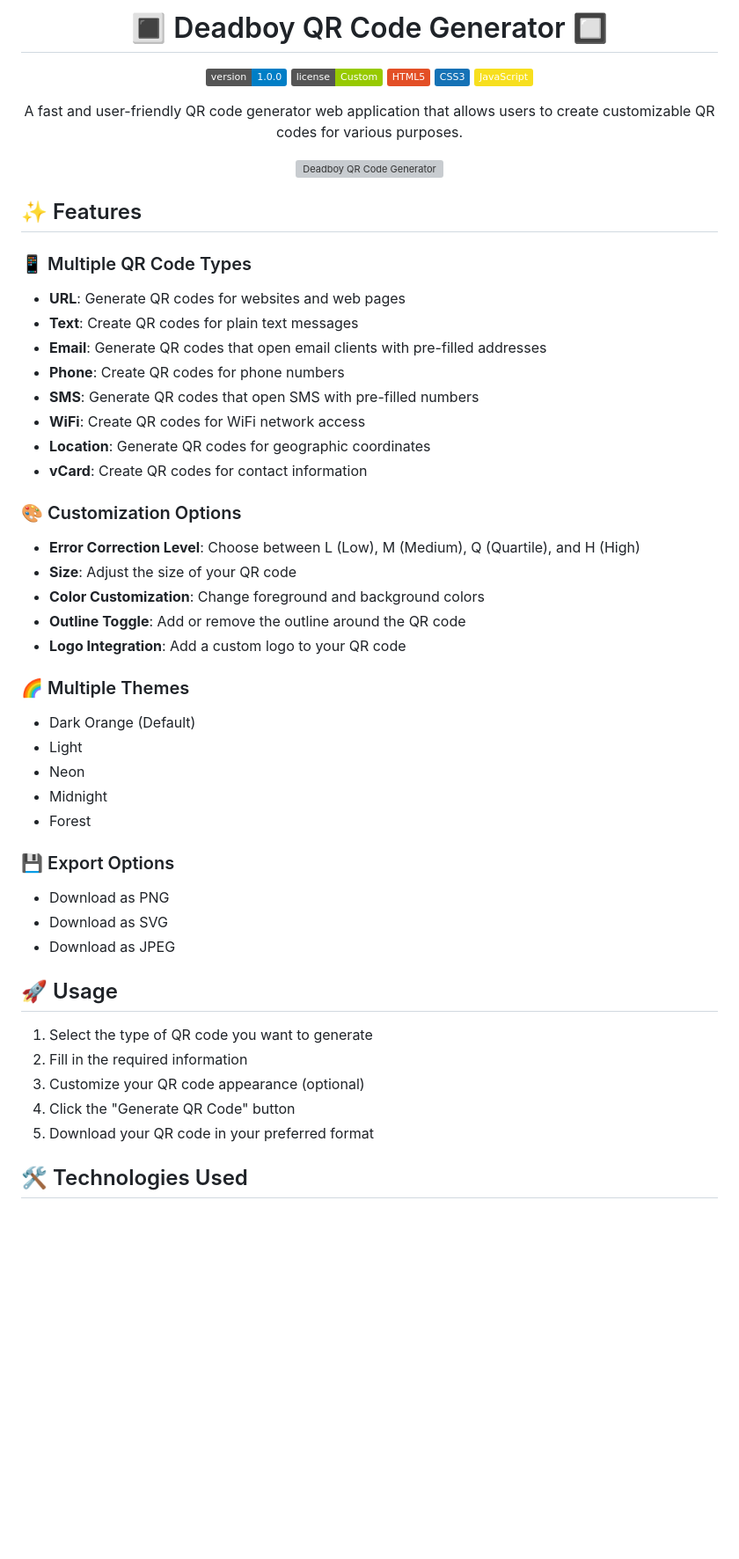
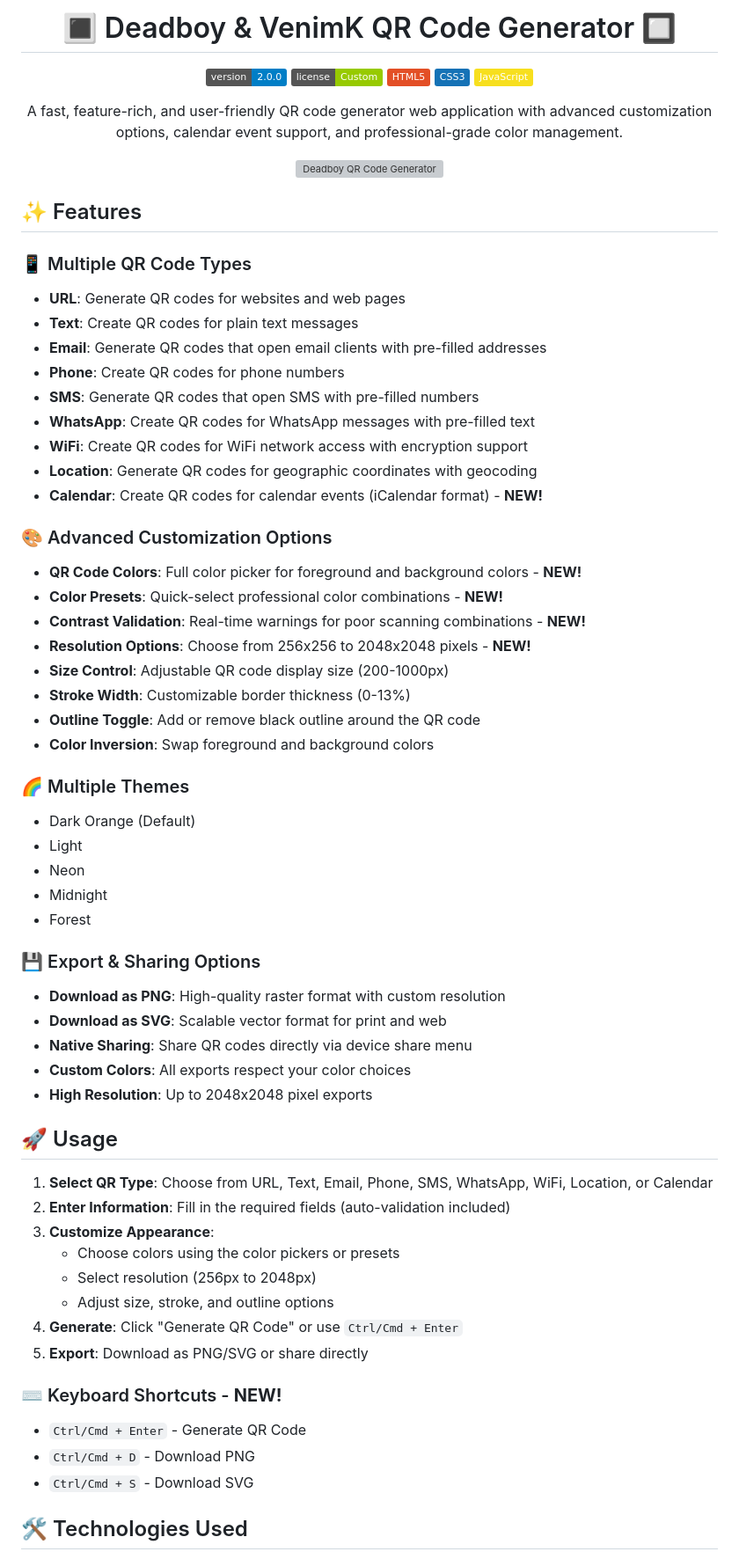
Before and after one commit to VenimK/-generate-QR-code, a Markdown page: README.md, the part around the change printed below. Shown: that part at 88% size. Drawn GitHub-style; badges without logos; blank space fills up the shorter version; grey boxes are pictures that could not be loaded.

Commit message:
docs: update README with v2.0.0 features and add VenimK as collaborator

```diff
--- a/README.md
+++ b/README.md
@@ -1,10 +1,10 @@
 <div align="center">
 
-# 🔳 Deadboy QR Code Generator 🔲
+# 🔳 Deadboy & VenimK QR Code Generator 🔲
 
-<img src="https://img.shields.io/badge/version-1.0.0-blue.svg" alt="Version"> <img src="https://img.shields.io/badge/license-Custom-green.svg" alt="License"> <img src="https://img.shields.io/badge/HTML5-E34F26?style=flat&logo=html5&logoColor=white" alt="HTML5"> <img src="https://img.shields.io/badge/CSS3-1572B6?style=flat&logo=css3&logoColor=white" alt="CSS3"> <img src="https://img.shields.io/badge/JavaScript-F7DF1E?style=flat&logo=javascript&logoColor=black" alt="JavaScript">
+<img src="https://img.shields.io/badge/version-2.0.0-blue.svg" alt="Version"> <img src="https://img.shields.io/badge/license-Custom-green.svg" alt="License"> <img src="https://img.shields.io/badge/HTML5-E34F26?style=flat&logo=html5&logoColor=white" alt="HTML5"> <img src="https://img.shields.io/badge/CSS3-1572B6?style=flat&logo=css3&logoColor=white" alt="CSS3"> <img src="https://img.shields.io/badge/JavaScript-F7DF1E?style=flat&logo=javascript&logoColor=black" alt="JavaScript">
 
-A fast and user-friendly QR code generator web application that allows users to create customizable QR codes for various purposes.
+A fast, feature-rich, and user-friendly QR code generator web application with advanced customization options, calendar event support, and professional-grade color management.
 
 ![Deadboy QR Code Generator](./QrCodeGenerator.png)
 
@@ -18,16 +18,20 @@ A fast and user-friendly QR code generator web application that allows users to
 - **Email**: Generate QR codes that open email clients with pre-filled addresses
 - **Phone**: Create QR codes for phone numbers
 - **SMS**: Generate QR codes that open SMS with pre-filled numbers
-- **WiFi**: Create QR codes for WiFi network access
-- **Location**: Generate QR codes for geographic coordinates
-- **vCard**: Create QR codes for contact information
+- **WhatsApp**: Create QR codes for WhatsApp messages with pre-filled text
+- **WiFi**: Create QR codes for WiFi network access with encryption support
+- **Location**: Generate QR codes for geographic coordinates with geocoding
+- **Calendar**: Create QR codes for calendar events (iCalendar format) - **NEW!**
 
-### 🎨 Customization Options
-- **Error Correction Level**: Choose between L (Low), M (Medium), Q (Quartile), and H (High)
-- **Size**: Adjust the size of your QR code
-- **Color Customization**: Change foreground and background colors
-- **Outline Toggle**: Add or remove the outline around the QR code
-- **Logo Integration**: Add a custom logo to your QR code
+### 🎨 Advanced Customization Options
+- **QR Code Colors**: Full color picker for foreground and background colors - **NEW!**
+- **Color Presets**: Quick-select professional color combinations - **NEW!**
+- **Contrast Validation**: Real-time warnings for poor scanning combinations - **NEW!**
+- **Resolution Options**: Choose from 256x256 to 2048x2048 pixels - **NEW!**
+- **Size Control**: Adjustable QR code display size (200-1000px)
+- **Stroke Width**: Customizable border thickness (0-13%)
+- **Outline Toggle**: Add or remove black outline around the QR code
+- **Color Inversion**: Swap foreground and background colors
 
 ### 🌈 Multiple Themes
 - Dark Orange (Default)
@@ -36,18 +40,28 @@ A fast and user-friendly QR code generator web application that allows users to
 - Midnight
 - Forest
 
-### 💾 Export Options
-- Download as PNG
-- Download as SVG
-- Download as JPEG
+### 💾 Export & Sharing Options
+- **Download as PNG**: High-quality raster format with custom resolution
+- **Download as SVG**: Scalable vector format for print and web
+- **Native Sharing**: Share QR codes directly via device share menu
+- **Custom Colors**: All exports respect your color choices
+- **High Resolution**: Up to 2048x2048 pixel exports
 
 ## 🚀 Usage
 
-1. Select the type of QR code you want to generate
-2. Fill in the required information
-3. Customize your QR code appearance (optional)
-4. Click the "Generate QR Code" button
-5. Download your QR code in your preferred format
+1. **Select QR Type**: Choose from URL, Text, Email, Phone, SMS, WhatsApp, WiFi, Location, or Calendar
+2. **Enter Information**: Fill in the required fields (auto-validation included)
+3. **Customize Appearance**:
+   - Choose colors using the color pickers or presets
+   - Select resolution (256px to 2048px)
+   - Adjust size, stroke, and outline options
+4. **Generate**: Click "Generate QR Code" or use `Ctrl/Cmd + Enter`
+5. **Export**: Download as PNG/SVG or share directly
+
+### ⌨️ Keyboard Shortcuts - **NEW!**
+- `Ctrl/Cmd + Enter` - Generate QR Code
+- `Ctrl/Cmd + D` - Download PNG
+- `Ctrl/Cmd + S` - Download SVG
 
 ## 🛠️ Technologies Used
 
```
Also changed, not shown: other parts of README.md (+39 -9 lines).
